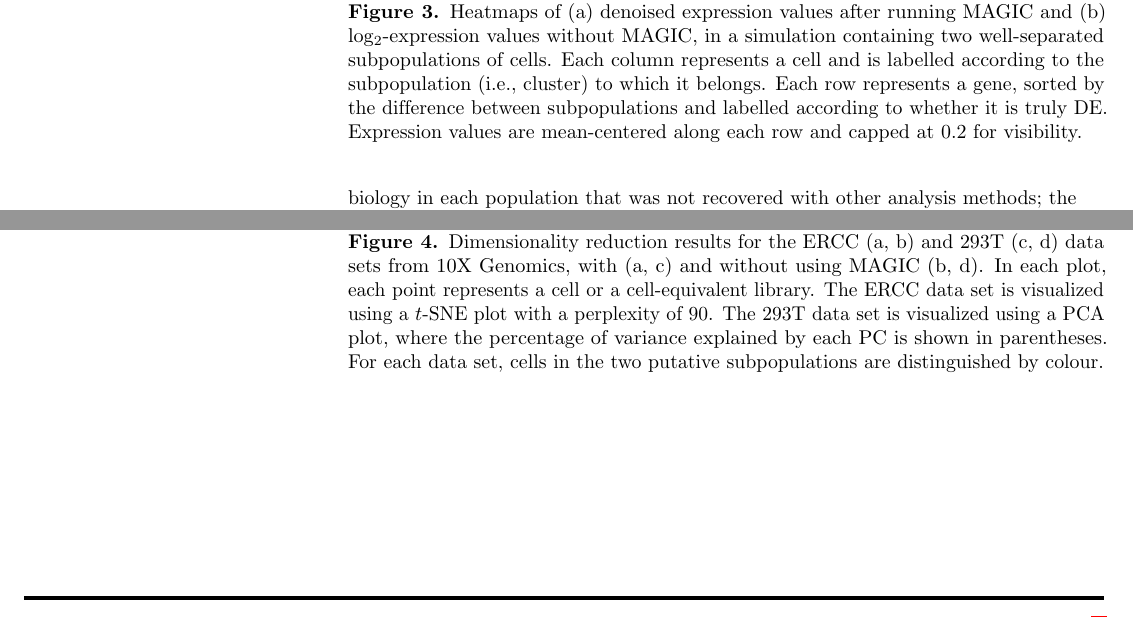
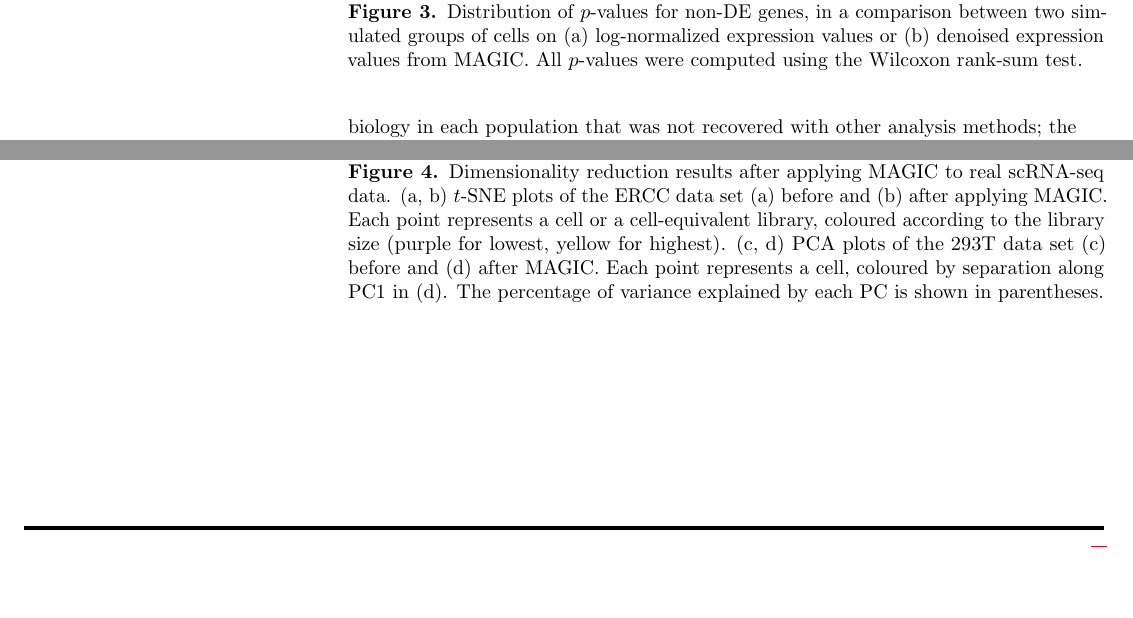
Before and after one commit to LTLA/Counterspell2018, a LaTeX document (report/comments.tex): two parts of pages 4 and 5 of 7, joined at a grey line, cut at the place of the change, the shorter picture padded with empty space. Compiled offline with pdfLaTeX.

Commit message:
Updated all figure captions.

```diff
--- a/report/comments.tex
+++ b/report/comments.tex
@@ -214,11 +214,9 @@ i.e., to recover subtle biological changes that would otherwise be masked by tec
     \includegraphics[width=\textwidth,page=1]{../scripts/pics/fakede.pdf}
     \caption{}
 \end{subfigure}
-\caption{Heatmaps of (a) denoised expression values after running MAGIC and (b) log$_2$-expression values without MAGIC,
-in a simulation containing two well-separated subpopulations of cells.
-Each column represents a cell and is labelled according to the subpopulation (i.e., cluster) to which it belongs.
-Each row represents a gene, sorted by the difference between subpopulations and labelled according to whether it is truly DE.
-Expression values are mean-centered along each row and capped at 0.2 for visibility.}
+\caption{Distribution of $p$-values for non-DE genes,
+in a comparison between two simulated groups of cells on (a) log-normalized expression values or (b) denoised expression values from MAGIC.
+All $p$-values were computed using the Wilcoxon rank-sum test.}
 \label{fig:twoclusters}
 \end{figure}
 
@@ -252,11 +252,9 @@ the most critical interpretation would be that MAGIC is creating artificial stru
-    \caption{}
-\end{subfigure}
-\caption{Dimensionality reduction results for the ERCC (a, b) and 293T (c, d) data sets from 10X Genomics, with (a, c) and without using MAGIC (b, d).
-In each plot, each point represents a cell or a cell-equivalent library.
-The ERCC data set is visualized using a $t$-SNE plot with a perplexity of 90.
-The 293T data set is visualized using a PCA plot, where the percentage of variance explained by each PC is shown in parentheses.
-For each data set, cells in the two putative subpopulations are distinguished by colour.
-}
+\caption{Dimensionality reduction results after applying MAGIC to real scRNA-seq data.
+(a, b) $t$-SNE plots of the ERCC data set (a) before and (b) after applying MAGIC.
+Each point represents a cell or a cell-equivalent library, coloured according to the library size (purple for lowest, yellow for highest).
+(c, d) PCA plots of the 293T data set (c) before and (d) after MAGIC.
+Each point represents a cell, coloured by separation along PC1 in (d).
+The percentage of variance explained by each PC is shown in parentheses.}
 \label{fig:realdata}
 \end{figure}
 
```
Also changed, not shown: report/comments.tex (26 more changed lines).
